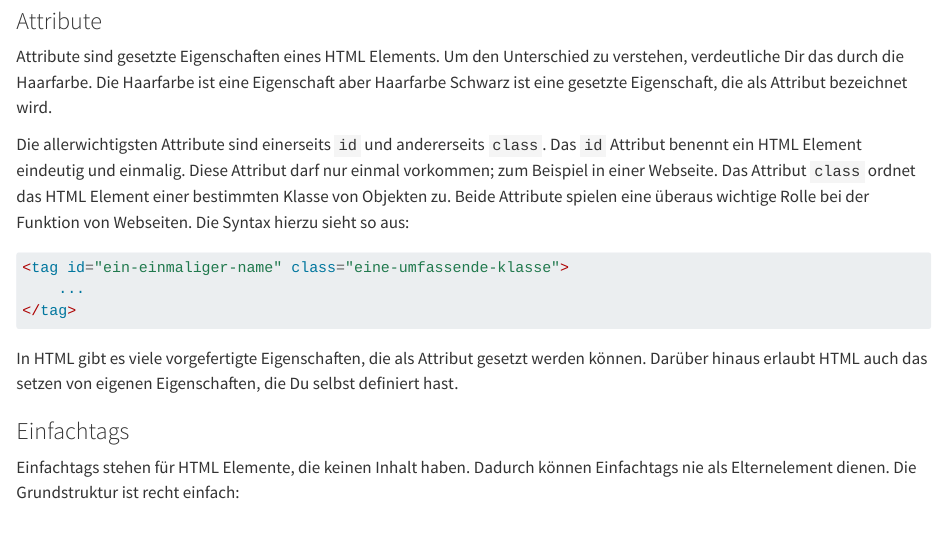
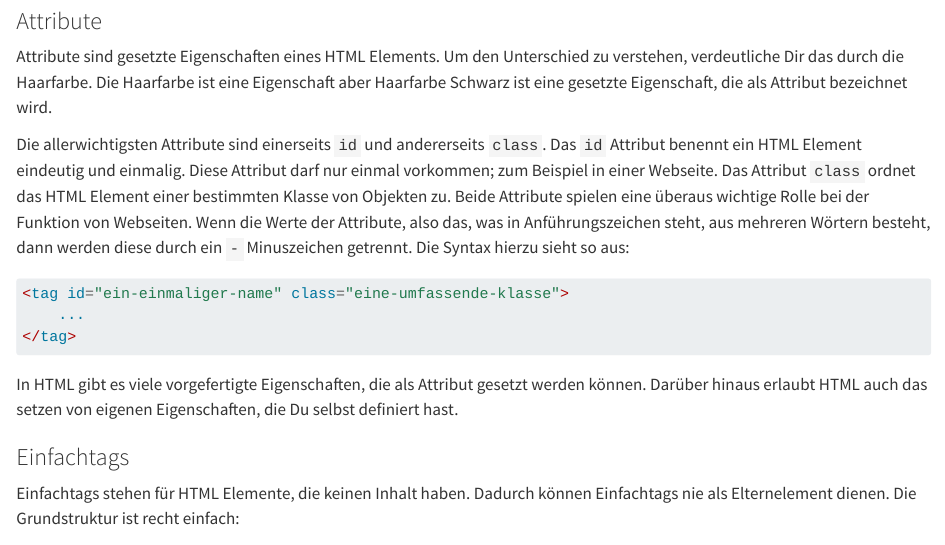
Before and after one commit to MgmssA/cs_html, a Quarto document (index.qmd): the page in a window 1100 px wide, from 2660 px down. Rendered offline with R 4.5, knitr and Pandoc in place of Quarto, with nearby package versions.

Commit message:
Attribute description updated

````diff
--- a/index.qmd
+++ b/index.qmd
@@ -103,7 +103,7 @@ Du kannst diesen Code kopieren und selbst ausprobieren.
 
 Attribute sind gesetzte Eigenschaften eines HTML Elements. Um den Unterschied zu verstehen, verdeutliche Dir das durch die Haarfarbe. Die Haarfarbe ist eine Eigenschaft aber Haarfarbe Schwarz ist eine gesetzte Eigenschaft, die als Attribut bezeichnet wird.
 
-Die allerwichtigsten Attribute sind einerseits `id` und andererseits `class`. Das `id` Attribut benennt ein HTML Element eindeutig und einmalig. Diese Attribut darf nur einmal vorkommen; zum Beispiel in einer Webseite. Das Attribut `class` ordnet das HTML Element einer bestimmten Klasse von Objekten zu. Beide Attribute spielen eine überaus wichtige Rolle bei der Funktion von Webseiten. Die Syntax hierzu sieht so aus:
+Die allerwichtigsten Attribute sind einerseits `id` und andererseits `class`. Das `id` Attribut benennt ein HTML Element eindeutig und einmalig. Diese Attribut darf nur einmal vorkommen; zum Beispiel in einer Webseite. Das Attribut `class` ordnet das HTML Element einer bestimmten Klasse von Objekten zu. Beide Attribute spielen eine überaus wichtige Rolle bei der Funktion von Webseiten. Wenn die Werte der Attribute, also das, was in Anführungszeichen steht, aus mehreren Wörtern besteht, dann werden diese durch ein `-` Minuszeichen getrennt. Die Syntax hierzu sieht so aus:
 
 ```{.html #lst-attributes lst-cap='Syntax zur Deklarierung von HTML Elementattributen.'}
 <tag id="ein-einmaliger-name" class="eine-umfassende-klasse">
````
Also changed, not shown: 1 other file.
